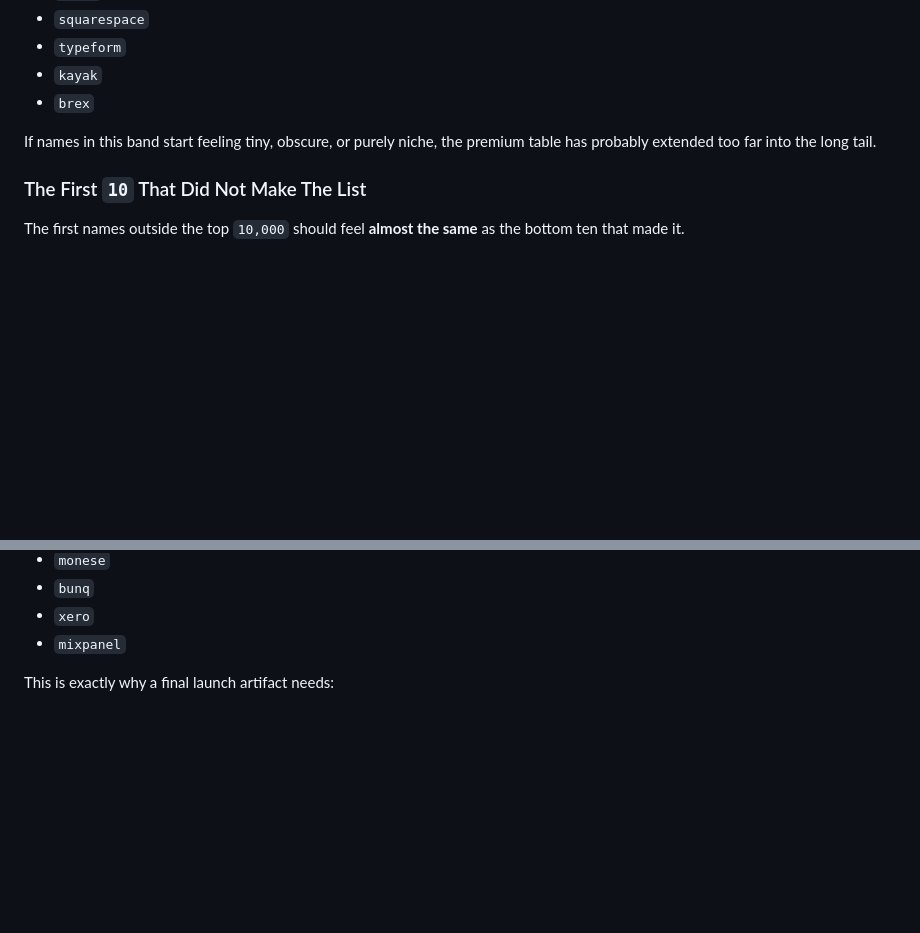
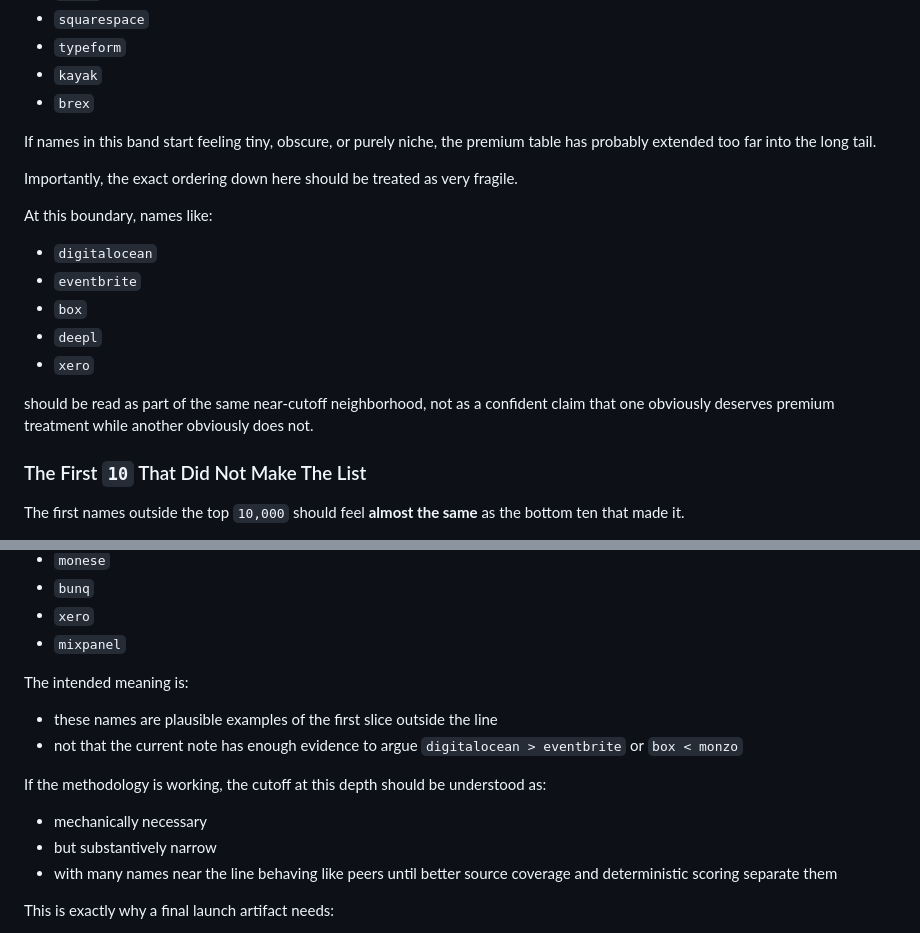
Before and after one commit to deekay/gns, a Markdown page: docs/research/INITIAL_SALIENCE_TIERING_EXERCISE.md, 2 parts joined by grey strips. Drawn GitHub-style; blank space fills up the shorter version.

Commit message:
Clarify fragile salience cutoff examples

```diff
--- a/docs/research/INITIAL_SALIENCE_TIERING_EXERCISE.md
+++ b/docs/research/INITIAL_SALIENCE_TIERING_EXERCISE.md
@@ -302,6 +302,18 @@ Illustrative examples could look more like:
 
 If names in this band start feeling tiny, obscure, or purely niche, the premium table has probably extended too far into the long tail.
 
+Importantly, the exact ordering down here should be treated as very fragile.
+
+At this boundary, names like:
+
+- `digitalocean`
+- `eventbrite`
+- `box`
+- `deepl`
+- `xero`
+
+should be read as part of the same near-cutoff neighborhood, not as a confident claim that one obviously deserves premium treatment while another obviously does not.
+
 ### The First `10` That Did Not Make The List
 
 The first names outside the top `10,000` should feel **almost the same** as the bottom ten that made it.
@@ -326,6 +338,17 @@ The first ten names out would likely look something like:
 - `bunq`
 - `xero`
 - `mixpanel`
+
+The intended meaning is:
+
+- these names are plausible examples of the first slice outside the line
+- not that the current note has enough evidence to argue `digitalocean > eventbrite` or `box < monzo`
+
+If the methodology is working, the cutoff at this depth should be understood as:
+
+- mechanically necessary
+- but substantively narrow
+- with many names near the line behaving like peers until better source coverage and deterministic scoring separate them
 
 This is exactly why a final launch artifact needs:
 
```
